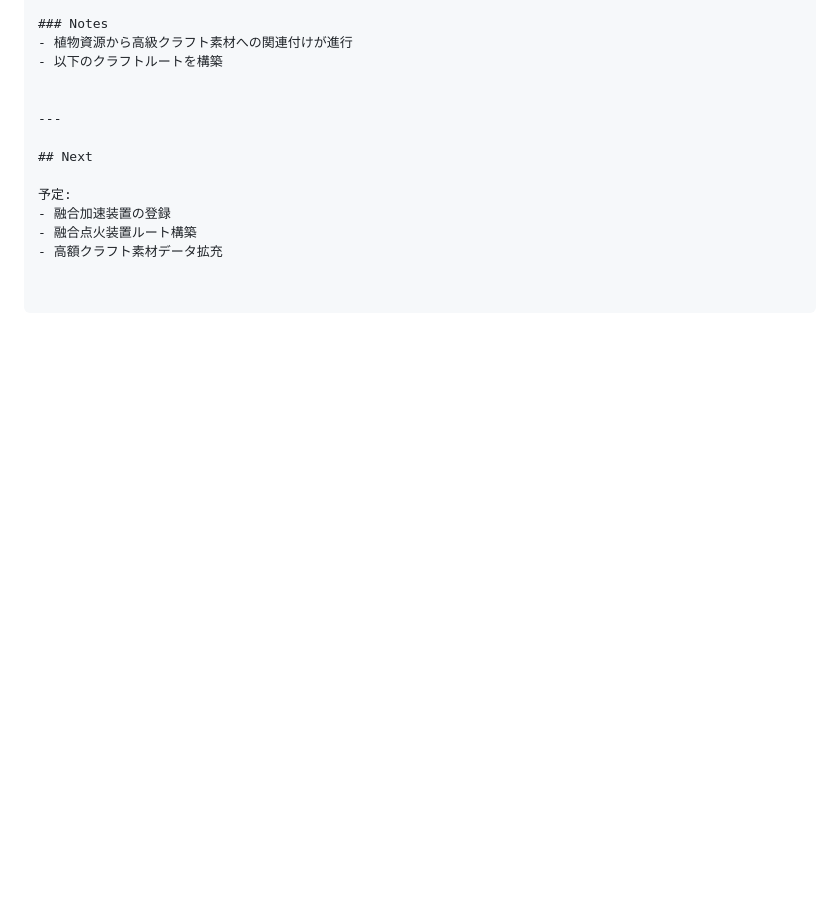
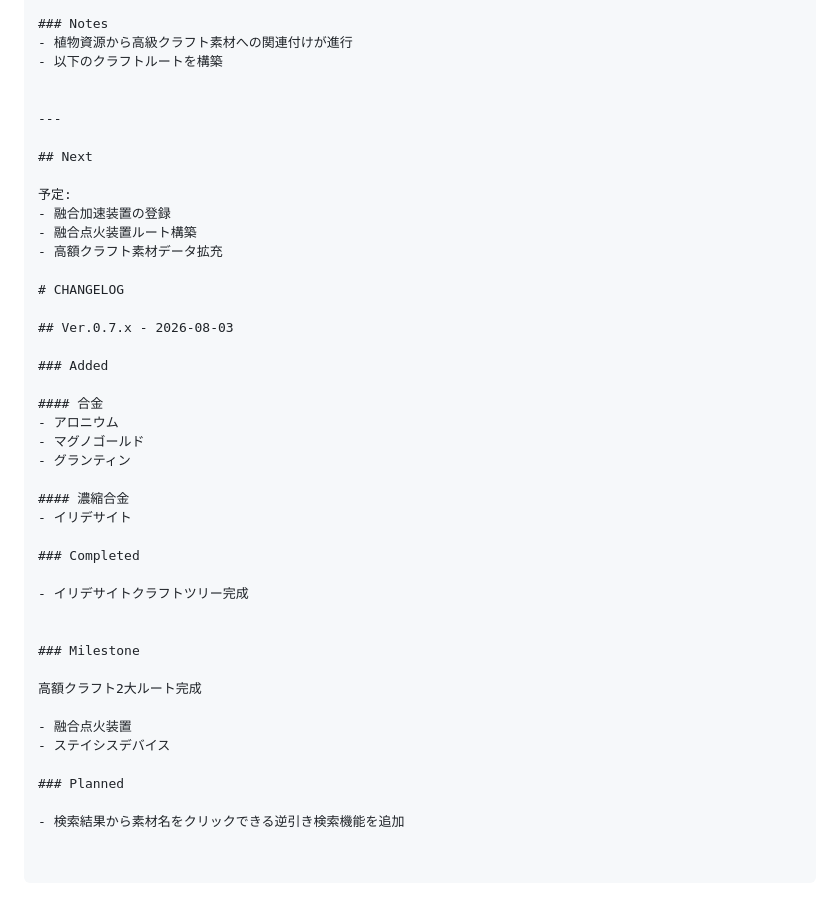
Before and after one commit to motojpnesford/NMS-RESOURCE-DB, a Markdown page: CHANGELOG.md, the part around the change. GitHub-like rendering; blank space fills up the shorter version.

Commit message:
Update CHANGELOG for version 0.7.x
Added new entries for version 0.7.x including new alloys, completed craft trees, and planned features.

```diff
--- a/CHANGELOG.md
+++ b/CHANGELOG.md
@@ -421,3 +421,33 @@ JavaScriptが表示レイアウトを担当する構成へ変更。
 - 融合加速装置の登録
 - 融合点火装置ルート構築
 - 高額クラフト素材データ拡充
+
+# CHANGELOG
+
+## Ver.0.7.x - 2026-08-03
+
+### Added
+
+#### 合金
+- アロニウム
+- マグノゴールド
+- グランティン
+
+#### 濃縮合金
+- イリデサイト
+
+### Completed
+
+- イリデサイトクラフトツリー完成
+
+
+### Milestone
+
+高額クラフト2大ルート完成
+
+- 融合点火装置
+- ステイシスデバイス
+
+### Planned
+
+- 検索結果から素材名をクリックできる逆引き検索機能を追加
```
